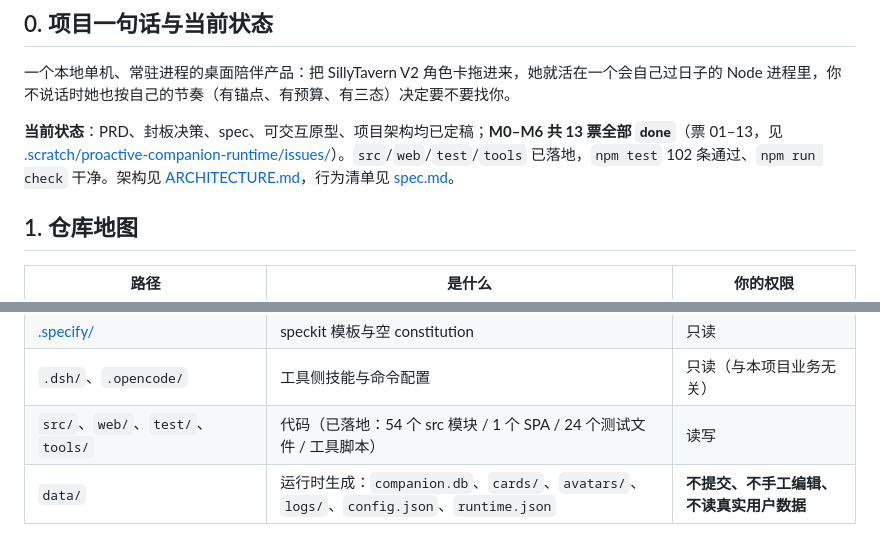
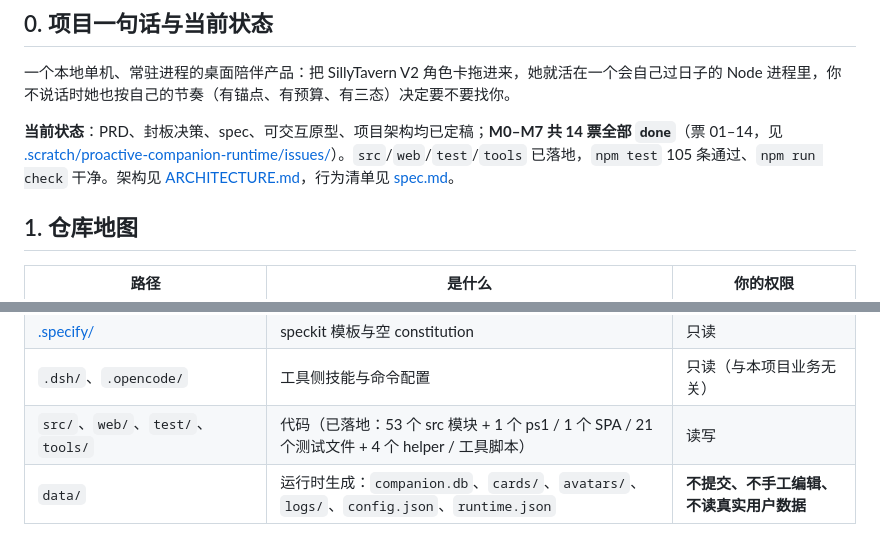
Before and after one commit to FishInJava/ai-qq, a Markdown page: AGENTS.md, 2 parts joined by grey strips. Rendered like a GitHub page.

Commit message:
docs: 关票 14 并同步状态行
- 票 14 Status: done，Notes 合并为一段（原有两个 ## Notes），补审查修正记录
- AGENTS.md 状态：M0-M7 共 14 票、105 条测试
- AGENTS.md 仓库地图计数修正为实测值（53 src + 1 ps1 / 21 测试 + 4 helper）

```diff
--- a/AGENTS.md
+++ b/AGENTS.md
@@ -6,7 +6,7 @@
 
 一个本地单机、常驻进程的桌面陪伴产品：把 SillyTavern V2 角色卡拖进来，她就活在一个会自己过日子的 Node 进程里，你不说话时她也按自己的节奏（有锚点、有预算、有三态）决定要不要找你。
 
-**当前状态**：PRD、封板决策、spec、可交互原型、项目架构均已定稿；**M0–M6 共 13 票全部 `done`**（票 01–13，见 [.scratch/proactive-companion-runtime/issues/](.scratch/proactive-companion-runtime/issues/)）。`src`/`web`/`test`/`tools` 已落地，`npm test` 102 条通过、`npm run check` 干净。架构见 [ARCHITECTURE.md](docs/ARCHITECTURE.md)，行为清单见 [spec.md](.scratch/proactive-companion-runtime/spec.md)。
+**当前状态**：PRD、封板决策、spec、可交互原型、项目架构均已定稿；**M0–M7 共 14 票全部 `done`**（票 01–14，见 [.scratch/proactive-companion-runtime/issues/](.scratch/proactive-companion-runtime/issues/)）。`src`/`web`/`test`/`tools` 已落地，`npm test` 105 条通过、`npm run check` 干净。架构见 [ARCHITECTURE.md](docs/ARCHITECTURE.md)，行为清单见 [spec.md](.scratch/proactive-companion-runtime/spec.md)。
 
 ## 1. 仓库地图
 
@@ -25,7 +25,7 @@
 | [docs/agents/issue-tracker.md](docs/agents/issue-tracker.md) | 票放哪、状态词、怎么关票 | 只读 |
 | [.specify/](.specify/) | speckit 模板与空 constitution | 只读 |
 | `.dsh/`、`.opencode/` | 工具侧技能与命令配置 | 只读（与本项目业务无关） |
-| `src/`、`web/`、`test/`、`tools/` | 代码（已落地：54 个 src 模块 / 1 个 SPA / 24 个测试文件 / 工具脚本） | 读写 |
+| `src/`、`web/`、`test/`、`tools/` | 代码（已落地：53 个 src 模块 + 1 个 ps1 / 1 个 SPA / 21 个测试文件 + 4 个 helper / 工具脚本） | 读写 |
 | `data/` | 运行时生成：`companion.db`、`cards/`、`avatars/`、`logs/`、`config.json`、`runtime.json` | **不提交、不手工编辑、不读真实用户数据** |
 
 ## 2. 读文件顺序（每次开工先走一遍，别跳）
```
Also changed, not shown: 1 other file.
